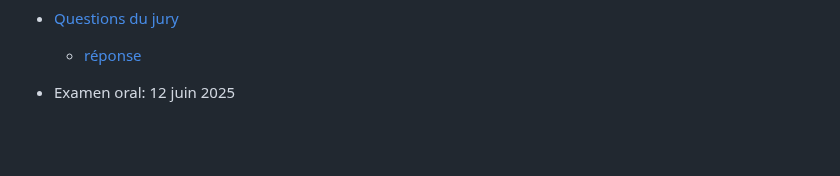
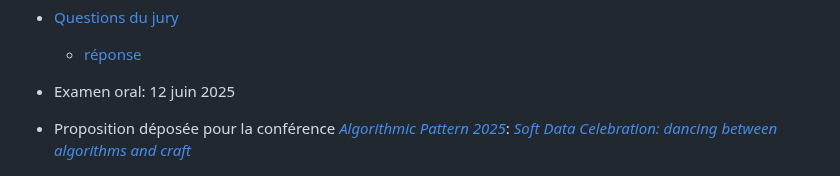
Before and after one commit to lenaMK/doc, a Markdown page: README.md, the part around the change. Drawn GitHub-style; blank space fills up the shorter version.

Commit message:
corrections et soumission de la proposition

```diff
--- a/README.md
+++ b/README.md
@@ -27,6 +27,7 @@ Recherche-création doctorale de [Lena MK](http://lenamk.site), 2023-2027, Unive
 - [Questions du jury](./exSynth/questions)
   - [réponse](./exSynth/reponse)
 - Examen oral: 12 juin 2025
+- Proposition déposée pour la conférence *[Algorithmic Pattern 2025](https://2025.algorithmicpattern.org/call/)*: [*Soft Data Celebration: dancing between algorithms and craft*](./conf/algorithmicPatterns_SoftDataCelebration)
 
 
 <img src="./img/invitationDemo_2025-05.png" style="zoom: 33%;" />
```
Also changed, not shown: conf/algorithmicPatterns_SoftDataCelebration.md (+12 -20 lines).
